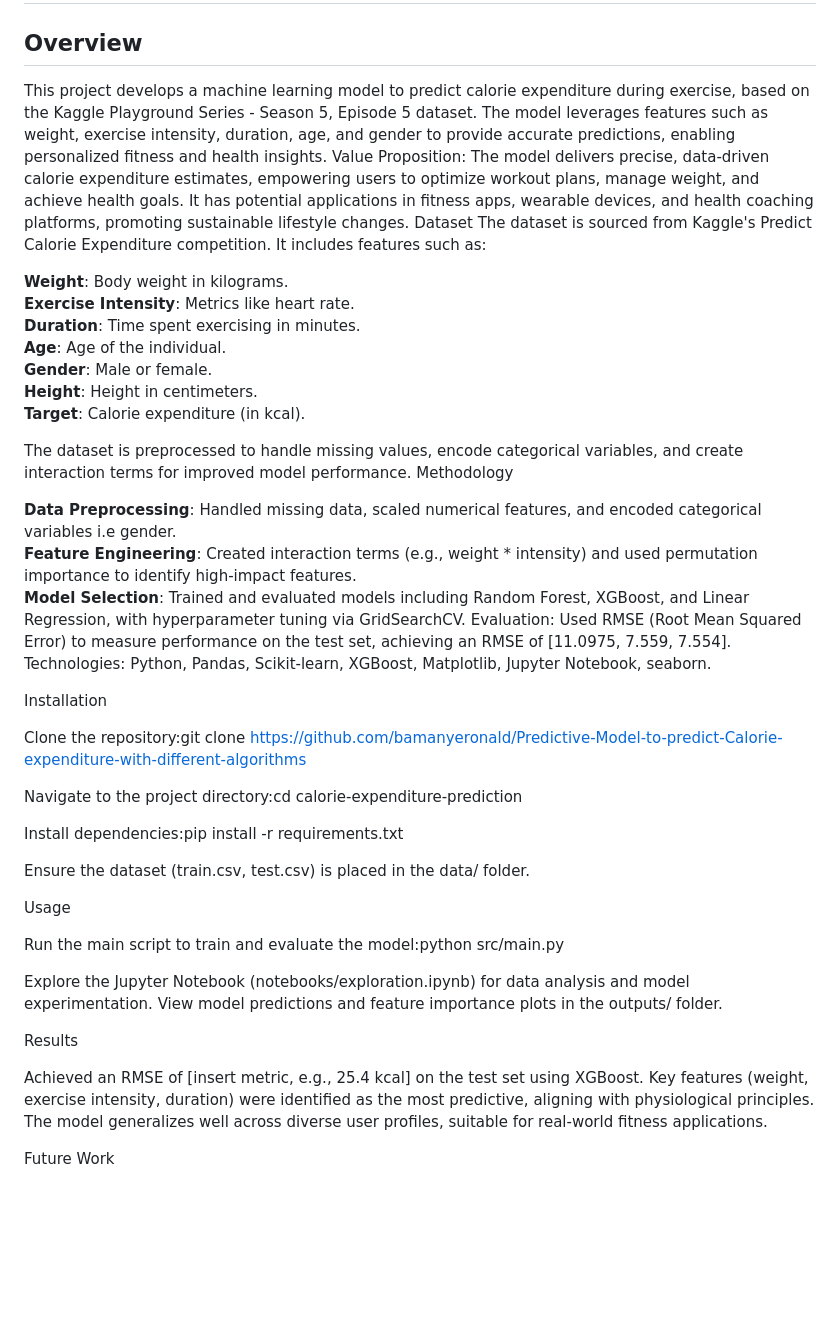
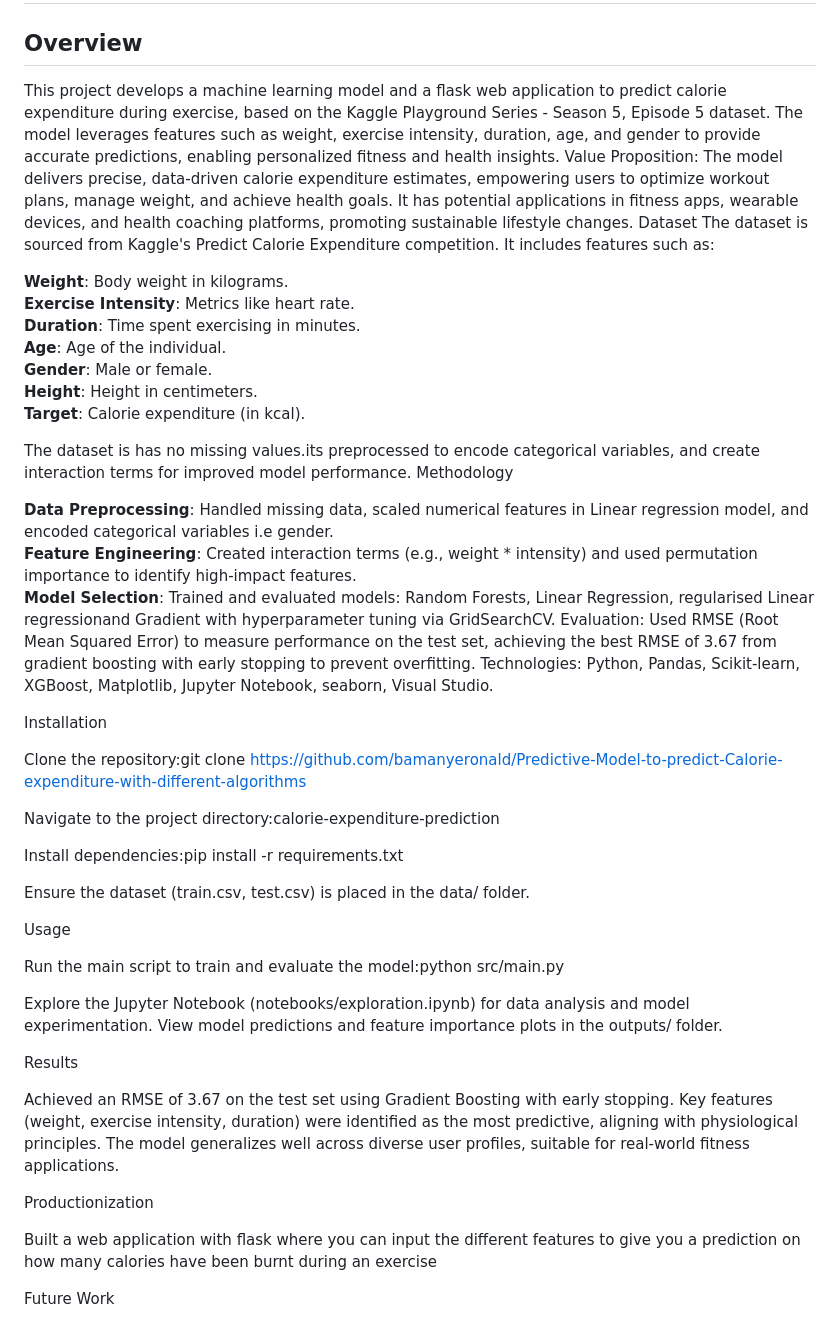
Before and after one commit to bamanyeronald/Predictive-Model-to-predict-Calorie-expenditure-with-different-algorithms, a Markdown page: README.md, the part around the change. Drawn GitHub-style; blank space fills up the shorter version.

Commit message:
Update README.md
Additions after adding web application

```diff
--- a/README.md
+++ b/README.md
@@ -2,7 +2,7 @@
 # Predict Calorie Expenditure
 
 ## Overview
-This project develops a machine learning model to predict calorie expenditure during exercise, based on the Kaggle Playground Series - Season 5, Episode 5 dataset. The model leverages features such as weight, exercise intensity, duration, age, and gender to provide accurate predictions, enabling personalized fitness and health insights.
+This project develops a machine learning model and a flask web application to predict calorie expenditure during exercise, based on the Kaggle Playground Series - Season 5, Episode 5 dataset. The model leverages features such as weight, exercise intensity, duration, age, and gender to provide accurate predictions, enabling personalized fitness and health insights.
 Value Proposition: The model delivers precise, data-driven calorie expenditure estimates, empowering users to optimize workout plans, manage weight, and achieve health goals. It has potential applications in fitness apps, wearable devices, and health coaching platforms, promoting sustainable lifestyle changes.
 Dataset
 The dataset is sourced from Kaggle's Predict Calorie Expenditure competition. It includes features such as:
@@ -15,21 +15,21 @@ The dataset is sourced from Kaggle's Predict Calorie Expenditure competition. It
 **Height**: Height in centimeters.
 **Target**: Calorie expenditure (in kcal).
 
-The dataset is preprocessed to handle missing values, encode categorical variables, and create interaction terms for improved model performance.
+The dataset is has no missing values.its preprocessed to encode categorical variables, and create interaction terms for improved model performance.
 Methodology
 
-**Data Preprocessing**: Handled missing data, scaled numerical features, and encoded categorical variables i.e gender.
+**Data Preprocessing**: Handled missing data, scaled numerical features in Linear regression model, and encoded categorical variables i.e gender.
 **Feature Engineering**: Created interaction terms (e.g., weight * intensity) and used permutation importance to identify high-impact features.
-**Model Selection**: Trained and evaluated models including Random Forest, XGBoost, and Linear Regression, with hyperparameter tuning via GridSearchCV.
-Evaluation: Used RMSE (Root Mean Squared Error) to measure performance on the test set, achieving an RMSE of [11.0975, 7.559, 7.554].
-Technologies: Python, Pandas, Scikit-learn, XGBoost, Matplotlib, Jupyter Notebook, seaborn.
+**Model Selection**: Trained and evaluated models: Random Forests, Linear Regression, regularised Linear regressionand Gradient with hyperparameter tuning via GridSearchCV.
+Evaluation: Used RMSE (Root Mean Squared Error) to measure performance on the test set, achieving the best RMSE of 3.67 from gradient boosting with early stopping to prevent overfitting.
+Technologies: Python, Pandas, Scikit-learn, XGBoost, Matplotlib, Jupyter Notebook, seaborn, Visual Studio.
 
 Installation
 
 Clone the repository:git clone https://github.com/bamanyeronald/Predictive-Model-to-predict-Calorie-expenditure-with-different-algorithms
 
 
-Navigate to the project directory:cd calorie-expenditure-prediction
+Navigate to the project directory:calorie-expenditure-prediction
 
 
 Install dependencies:pip install -r requirements.txt
@@ -47,9 +47,13 @@ View model predictions and feature importance plots in the outputs/ folder.
 
 Results
 
-Achieved an RMSE of [insert metric, e.g., 25.4 kcal] on the test set using XGBoost.
+Achieved an RMSE of 3.67 on the test set using Gradient Boosting with early stopping.
 Key features (weight, exercise intensity, duration) were identified as the most predictive, aligning with physiological principles.
 The model generalizes well across diverse user profiles, suitable for real-world fitness applications.
+
+Productionization
+
+Built a web application with flask where you can input the different features to give you a prediction on how many calories have been burnt during an exercise
 
 Future Work
 
```
